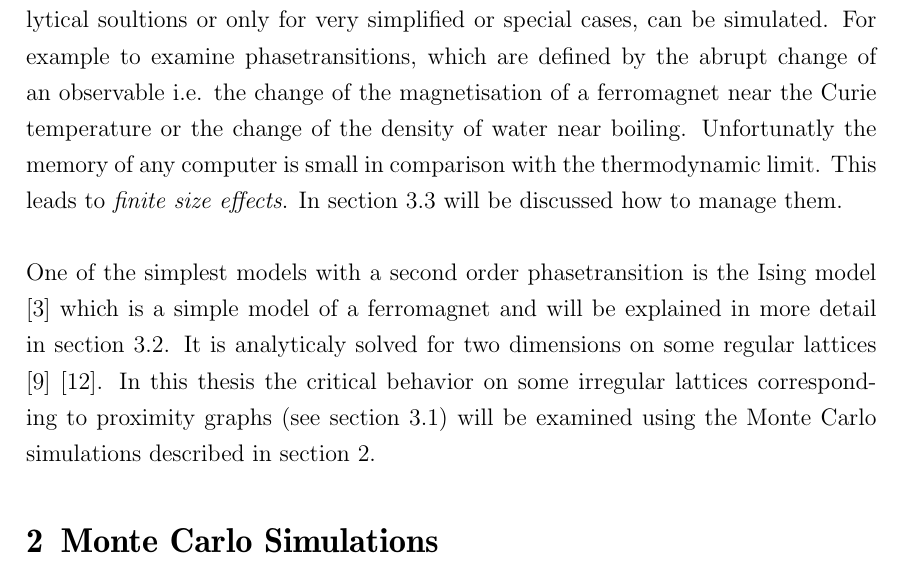
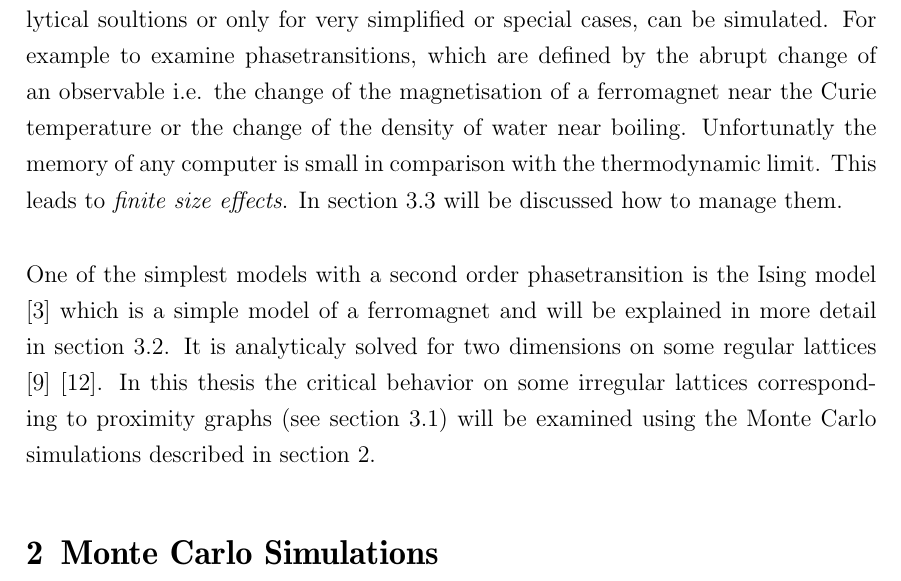
Before and after one commit to surt91/IsingFerromagnet, a LaTeX document (Tex/Ferromagnet.tex): part of page 4 of 10 before the commit and part of page 5 of 11 after it, cut so that both start at the same text. Compiled offline with pdfLaTeX; an older LaTeX class or package is replaced by its successor.

Commit message:
doppelseitiges layout

```diff
--- a/Tex/Ferromagnet.tex
+++ b/Tex/Ferromagnet.tex
@@ -1,4 +1,4 @@
-\documentclass[a4paper,headsepline,bibtotocnumbered,12pt,titlepage]{scrartcl} % scrartcl
+\documentclass[a4paper,headsepline,bibtotocnumbered,12pt,titlepage,twoside]{scrartcl} % scrartcl
 \usepackage[english]{babel}
 \usepackage{graphicx}
 \usepackage[FIGTOPCAP,tight,raggedright,nooneline]{subfigure}
```
Also changed, not shown: Tex/Ferromagnet.tex (2 more changed lines).
